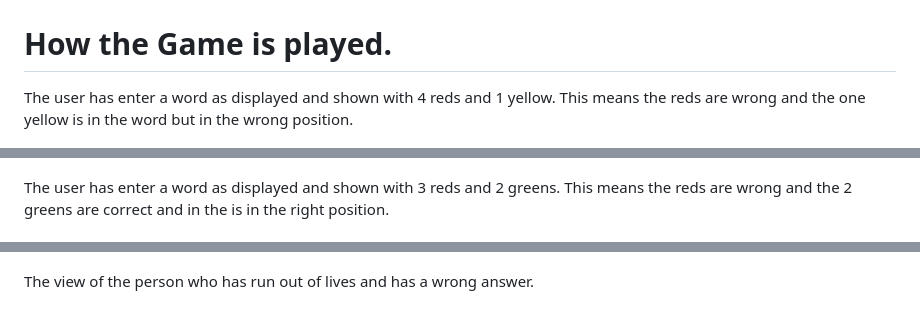
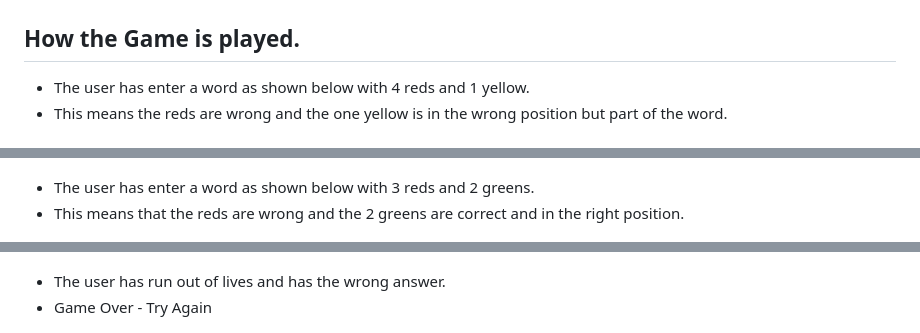
Before and after one commit to firefox35/konnect, a Markdown page: README.md, 3 parts joined by grey strips. Drawn GitHub-style.

Commit message:
Fix js validation link and amend play the game information

```diff
--- a/README.md
+++ b/README.md
@@ -30,19 +30,20 @@ Konnect is a word game where the computer selects a random word and you have to
 The Rules of Game Screen
 ![Konnect](assets/images/game-rules.PNG)
 
-# How the Game is played.
+## How the Game is played.
 
-The user has enter a word as displayed and shown with 4 reds and 1 yellow.
-This means the reds are wrong and the one yellow is in the word but in the wrong position.
+- The user has enter a word as shown below with 4 reds and 1 yellow.
+- This means the reds are wrong and the one yellow is in the wrong position but part of the word.
 
 ![Konnect](assets/images/game-words.PNG)
 
-The user has enter a word as displayed and shown with 3 reds and 2 greens.
-This means the reds are wrong and the 2 greens are correct and in the is in the right position.
+- The user has enter a word as shown below with 3 reds and 2 greens.
+- This means that the reds are wrong and the 2 greens are correct and in the right position.
 
 ![Konnect](assets/images/game-words3.PNG)
 
-The view of the person who has run out of lives and has a wrong answer.
+- The user has run out of lives and has the wrong answer.
+- Game Over - Try Again
 
 ![Konnect](assets/images/game-wrong-answer.PNG)
 
```
Also changed, not shown: other parts of README.md (+3 -3 lines).
